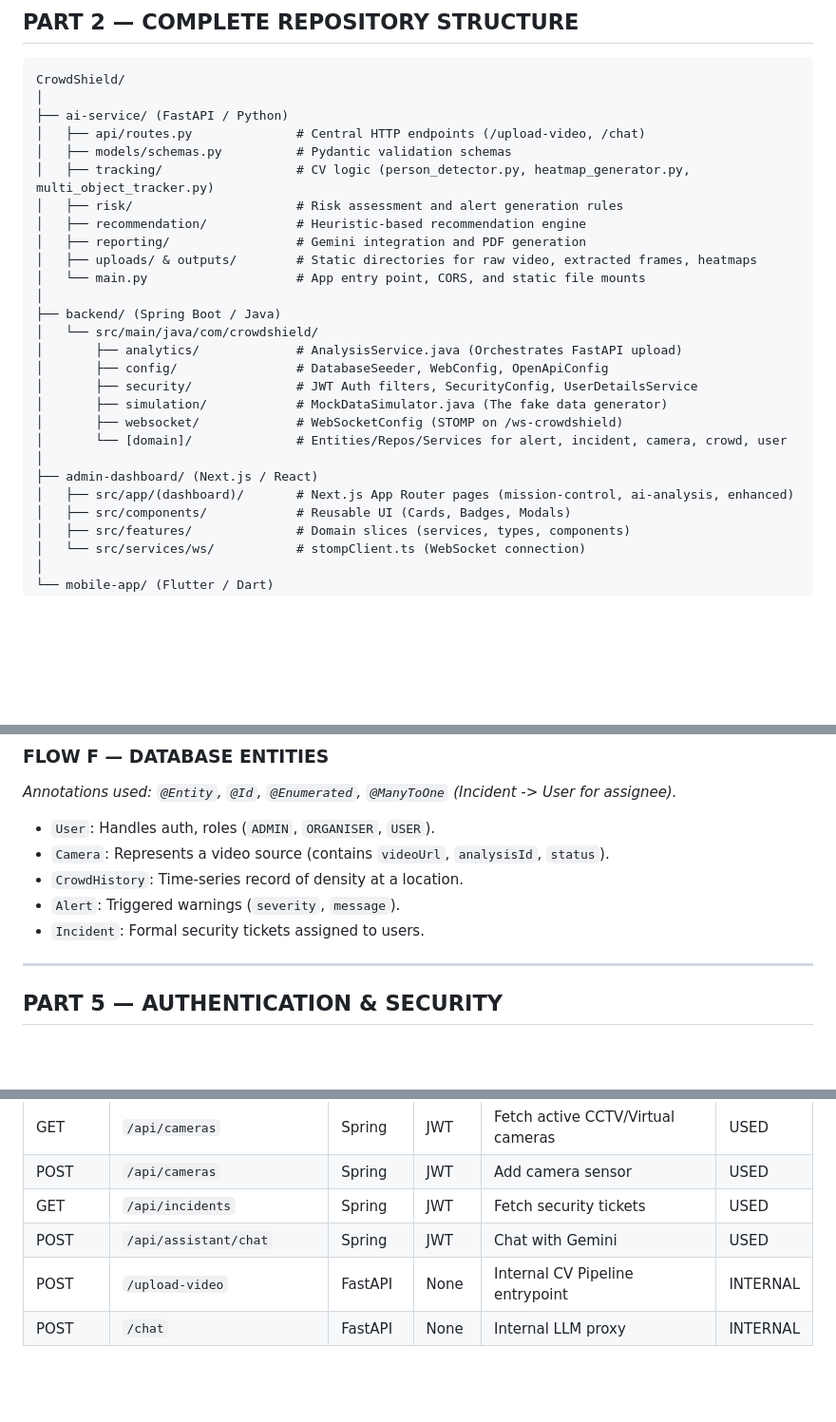
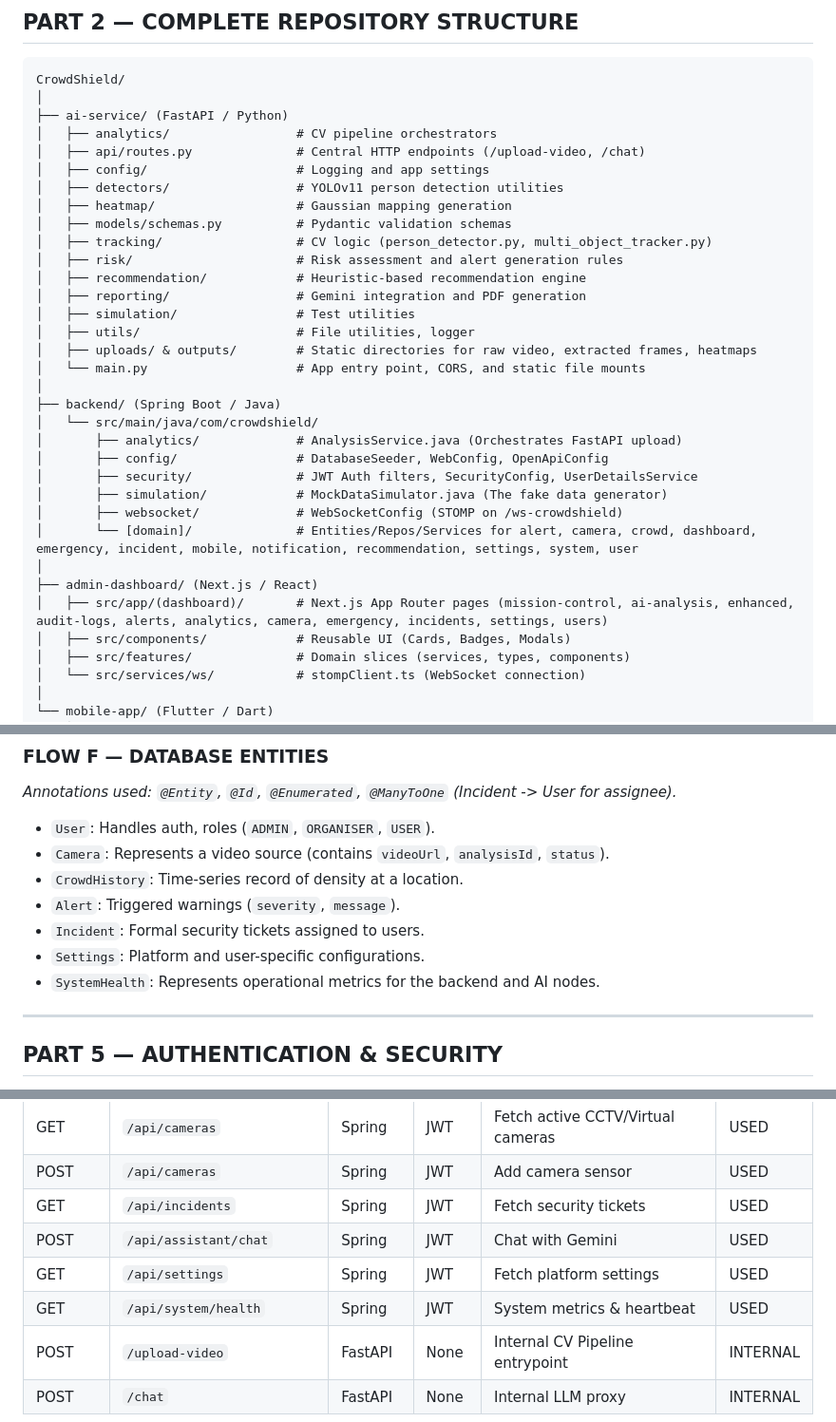
Before and after one commit to lavishdev/glitchpop-technova-project, a Markdown page: CrowdShield/architecture_audit.md, 3 parts joined by grey strips. Shown at 95% size. Drawn GitHub-style; blank space fills up the shorter version.

Commit message:
Update architecture_audit.md with newly discovered modules

```diff
--- a/CrowdShield/architecture_audit.md
+++ b/CrowdShield/architecture_audit.md
@@ -44,12 +44,18 @@ It solves the problem of predicting and managing crowd surges, preventing stampe
 CrowdShield/
 │
 ├── ai-service/ (FastAPI / Python)
+│   ├── analytics/                 # CV pipeline orchestrators
 │   ├── api/routes.py              # Central HTTP endpoints (/upload-video, /chat)
+│   ├── config/                    # Logging and app settings
+│   ├── detectors/                 # YOLOv11 person detection utilities
+│   ├── heatmap/                   # Gaussian mapping generation
 │   ├── models/schemas.py          # Pydantic validation schemas
-│   ├── tracking/                  # CV logic (person_detector.py, heatmap_generator.py, multi_object_tracker.py)
+│   ├── tracking/                  # CV logic (person_detector.py, multi_object_tracker.py)
 │   ├── risk/                      # Risk assessment and alert generation rules
 │   ├── recommendation/            # Heuristic-based recommendation engine
 │   ├── reporting/                 # Gemini integration and PDF generation
+│   ├── simulation/                # Test utilities
+│   ├── utils/                     # File utilities, logger
 │   ├── uploads/ & outputs/        # Static directories for raw video, extracted frames, heatmaps
 │   └── main.py                    # App entry point, CORS, and static file mounts
 │
@@ -60,10 +66,10 @@ CrowdShield/
 │       ├── security/              # JWT Auth filters, SecurityConfig, UserDetailsService
 │       ├── simulation/            # MockDataSimulator.java (The fake data generator)
 │       ├── websocket/             # WebSocketConfig (STOMP on /ws-crowdshield)
-│       └── [domain]/              # Entities/Repos/Services for alert, incident, camera, crowd, user
+│       └── [domain]/              # Entities/Repos/Services for alert, camera, crowd, dashboard, emergency, incident, mobile, notification, recommendation, settings, system, user
 │
 ├── admin-dashboard/ (Next.js / React)
-│   ├── src/app/(dashboard)/       # Next.js App Router pages (mission-control, ai-analysis, enhanced)
+│   ├── src/app/(dashboard)/       # Next.js App Router pages (mission-control, ai-analysis, enhanced, audit-logs, alerts, analytics, camera, emergency, incidents, settings, users)
 │   ├── src/components/            # Reusable UI (Cards, Badges, Modals)
 │   ├── src/features/              # Domain slices (services, types, components)
 │   └── src/services/ws/           # stompClient.ts (WebSocket connection)
@@ -172,6 +178,8 @@ Spring Boot acts purely as an API gateway, state manager, and router.
 - `CrowdHistory`: Time-series record of density at a location.
 - `Alert`: Triggered warnings (`severity`, `message`).
 - `Incident`: Formal security tickets assigned to users.
+- `Settings`: Platform and user-specific configurations.
+- `SystemHealth`: Represents operational metrics for the backend and AI nodes.
 
 ---
 
@@ -291,6 +300,8 @@ The map is a static interface (now renamed to "Venue Zone Map") representing zon
 | POST | `/api/cameras` | Spring | JWT | Add camera sensor | USED |
 | GET | `/api/incidents` | Spring | JWT | Fetch security tickets | USED |
 | POST | `/api/assistant/chat` | Spring | JWT | Chat with Gemini | USED |
+| GET | `/api/settings` | Spring | JWT | Fetch platform settings | USED |
+| GET | `/api/system/health` | Spring | JWT | System metrics & heartbeat | USED |
 | POST | `/upload-video` | FastAPI | None | Internal CV Pipeline entrypoint | INTERNAL |
 | POST | `/chat` | FastAPI | None | Internal LLM proxy | INTERNAL |
 
```
Also changed, not shown: other parts of CrowdShield/architecture_audit.md (+1 -0 lines).
